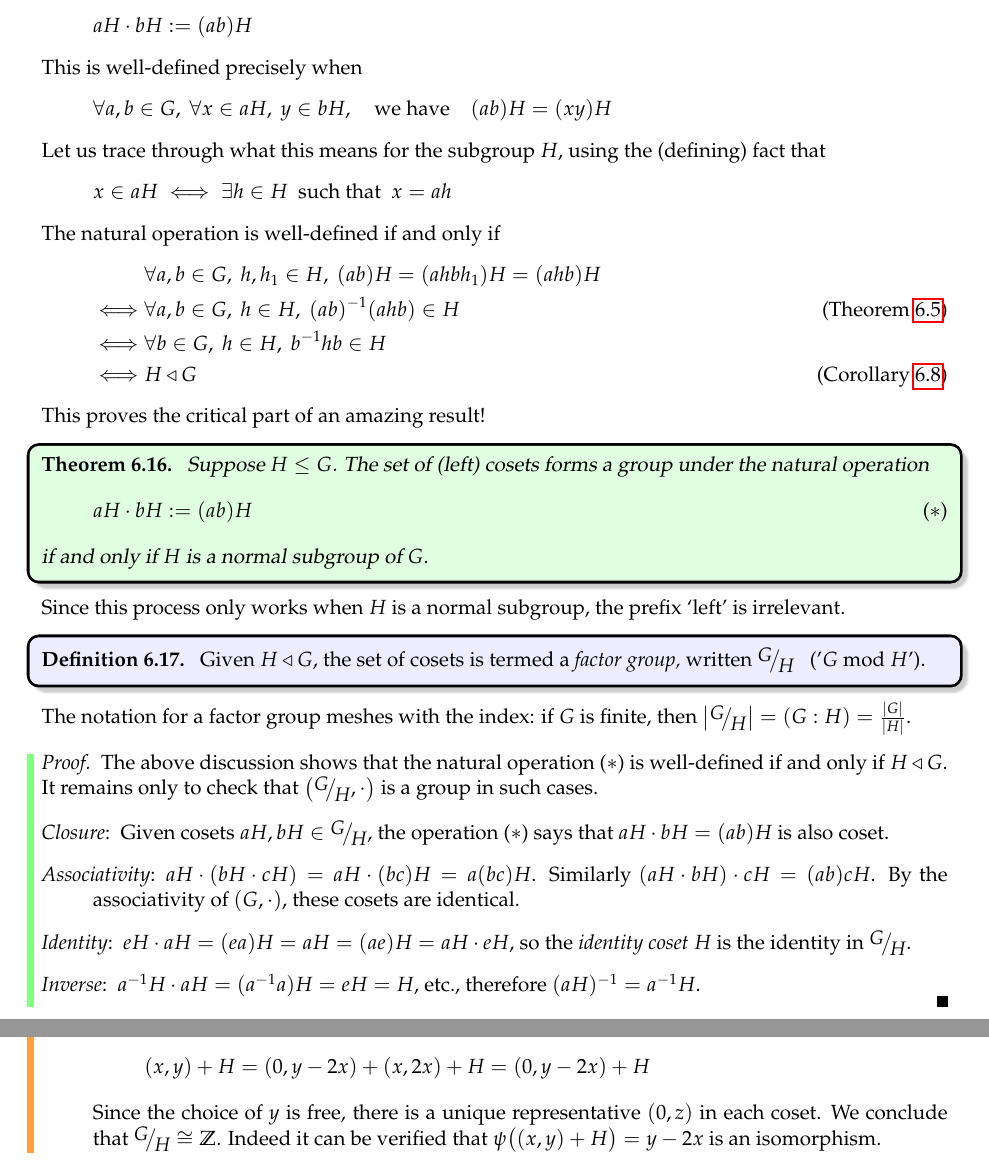
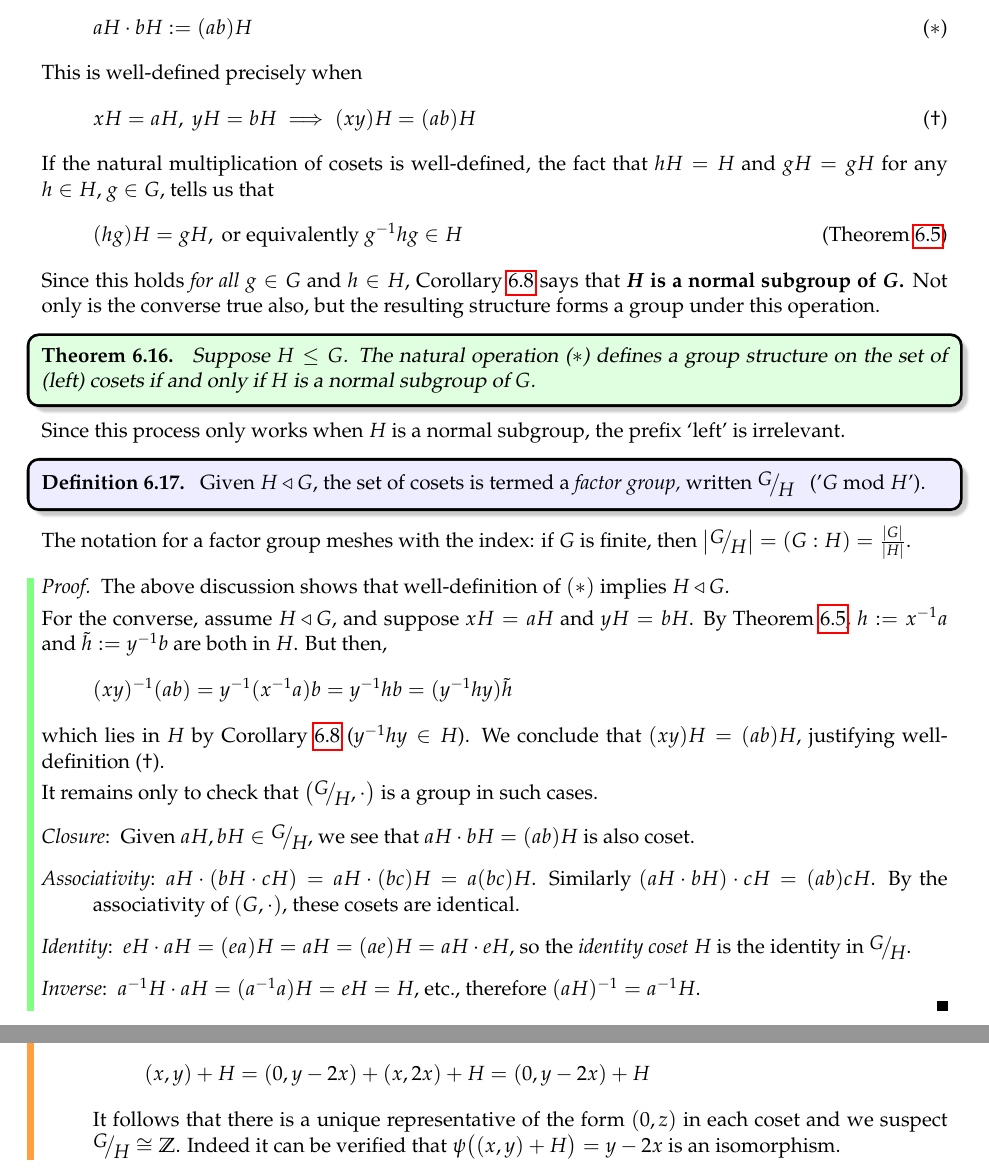
Before and after one commit to guttedhaddie/math120a-notes, a LaTeX document (math120a-notes.tex, which reads 6coset/coset.tex): two parts of pages 54 and 58 of 59, joined at a grey line, cut so that both start at the same text. Compiled offline with pdfLaTeX.

Commit message:
rephrase well-def factor structure

```diff
--- a/6coset/coset.tex
+++ b/6coset/coset.tex
@@ -693,3 +697,43 @@ Given $H\le G$, we ask whether the set of left cosets $\{gH:g\in G\}$ has a \emp
 
 The examples indicate that only some subgroups $H\le G$ behave nicely when trying to view the set of left cosets as a group. But which subgroups? To answer this question, we repeat some of our discussion abstractly. Let $H$ be a subgroup of $G$ and define the natural multiplication of left cosets\footnote{Since this operation arises naturally from that on $G$, we use the same notation (here multiplication).}
 \[
+	aH\cdot bH:=(ab)H \tag{$\ast$}
+\]
+This is well-defined precisely when
+\[
+	xH=aH,\ yH=bH \implies (xy)H=(ab)H \tag{$\dag$}
+\]
+If the natural multiplication of cosets is well-defined, the fact that $hH=H$ and $gH=gH$ for any $h\in H$, $g\in G$, tells us that
+\[
+ 	(hg)H=gH,\text{ or equivalently }	g^{-1}hg\in H \tag{Theorem \ref{thm:cosetpart}}
+\]
+Since this holds \emph{for all} $g\in G$ and $h\in H$, Corollary \ref{cor:normalconj} says that \textbf{$\boldsymbol{H}$ is a normal subgroup of $\boldsymbol G$.} Not only is the converse true also, but the resulting structure forms a group under this operation.
+
+\begin{thm}{}{}
+	Suppose $H\le G$. The natural operation ($\ast$) defines a group structure on the set of (left) cosets if and only if $H$ is a normal subgroup of $G$.
+\end{thm}
+
+Since this process only works when $H$ is a normal subgroup, the prefix `left' is irrelevant.
+
+\begin{defn}{}{}
+	Given $H\triangleleft G$, the set of cosets is termed a \emph{factor group,} written $\quotient GH$ \ \ ('$G$ mod $H$').
+\end{defn}
+
+The notation for a factor group meshes with the index: if $G$ is finite, then $\nm{\quotient GH}=(G:H)=\frac{\nm G}{\nm H}$.
+
+
+\begin{proof}
+	The above discussion shows that well-definition of $(\ast)$ implies $H\triangleleft G$.\smallbreak
+	For the converse, assume $H\triangleleft G$, and suppose $xH=aH$ and $yH=bH$. By Theorem \ref{thm:cosetpart}, $h:=x^{-1}a$ and $\tilde h:=y^{-1}b$ are both in $H$. But then,
+	\[
+		(xy)^{-1}(ab)=y^{-1}(x^{-1}a)b =y^{-1}hb =(y^{-1}hy)\tilde h
+	\]
+	which lies in $H$ by Corollary \ref{cor:normalconj} ($y^{-1}hy\in H$). We conclude that $(xy)H=(ab)H$, justifying well-definition ($\dag$).\smallbreak
+	It remains only to check that $\left(\quotient GH,\cdot\right)$ is a group in such cases.
+	\begin{description}
+		\item[\normalfont\emph{Closure}:] Given $aH,bH\in\quotient GH$, we see that $aH\cdot bH=(ab)H$ is also coset.
+		\item[\normalfont\emph{Associativity}:] $aH\cdot(bH\cdot cH)=aH\cdot(bc)H=a(bc)H$. Similarly $(aH\cdot bH)\cdot cH=(ab)cH$. By the associativity of $(G,\cdot)$, these cosets are identical.
+		\item[\normalfont\emph{Identity}:] $eH\cdot aH=(ea)H=aH=(ae)H=aH\cdot eH$, so the \emph{identity coset} $H$ is the identity in $\quotient GH$.
+		\item[\normalfont\emph{Inverse}:] $a^{-1}H\cdot aH=(a^{-1}a)H=eH=H$, etc., therefore $(aH)^{-1}=a^{-1}H$.\qedhere
+	\end{description}
+\end{proof}
```
Also changed, not shown: 6coset/coset.tex (24 more changed lines).
